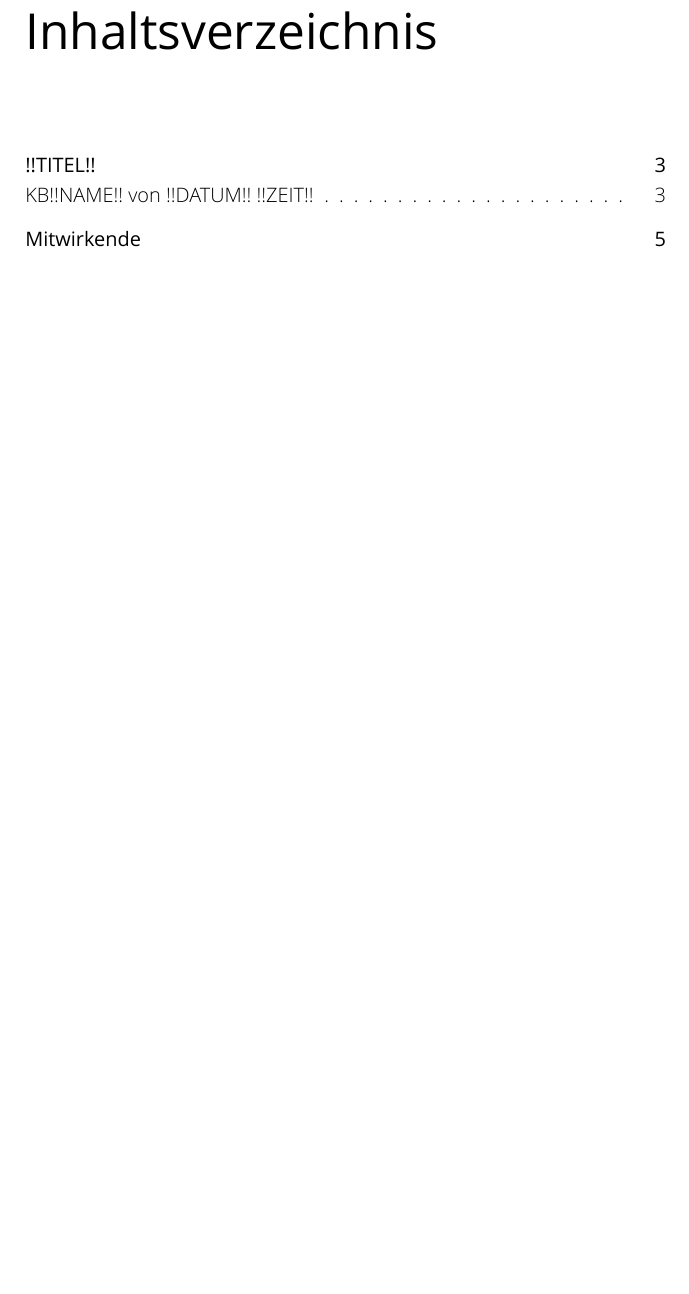
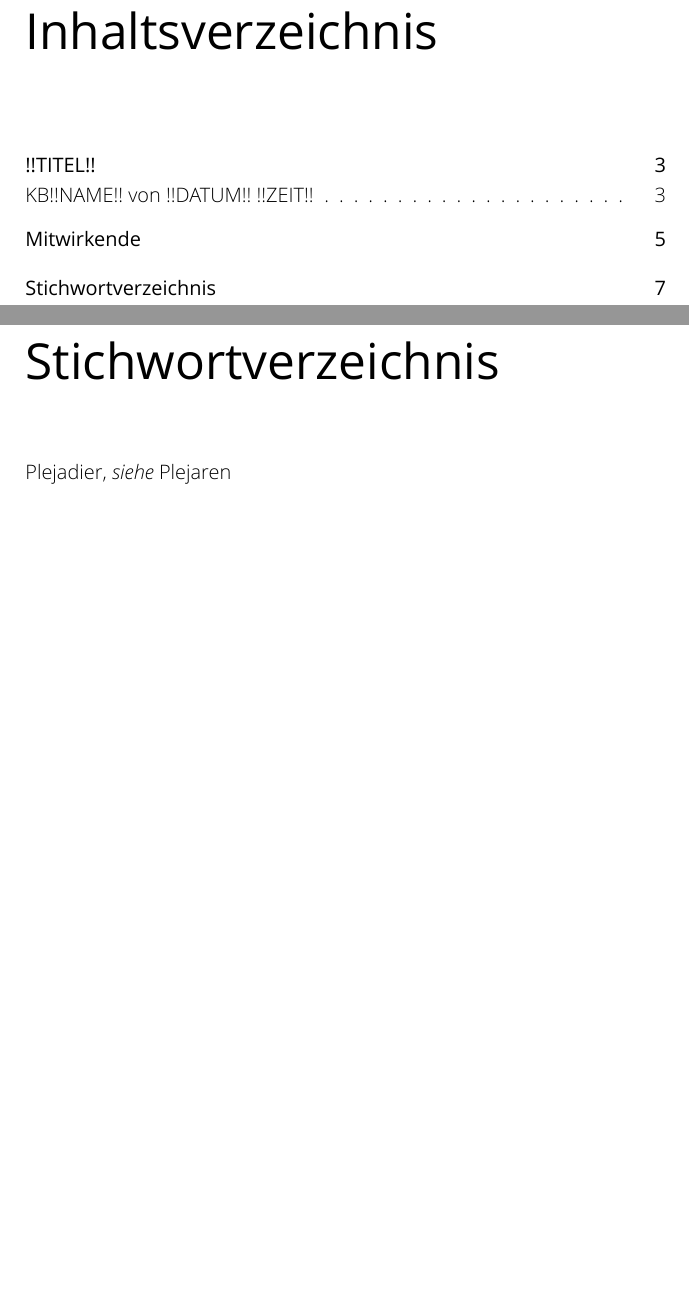
Before and after one commit to ERnsTL/kontaktberichte-register, a LaTeX book (generator/vorlagen/latex1/main.tex): part of page 7 of 14 before the commit and two parts of pages 7 and 15 of 15 after it, the two joined at a grey line, cut so that both start at the same text, the shorter picture padded with empty space. Compiled offline with XeLaTeX; a missing font is replaced by an installed copy or a similar font.

Commit message:
vorlagen/latex1: Stichwort-Querverweis hinzugefügt

```diff
--- a/generator/vorlagen/latex1/main.tex
+++ b/generator/vorlagen/latex1/main.tex
@@ -341,6 +341,12 @@ Ein herzlicher Dank ergeht an:
 
 
 
+% Stichwörter-Querverweise
+\index{Plejadier|see{Plejaren}}
+
+
+
+% Stichwortverzeichnis einfügen
 \printindex
 
 
```
